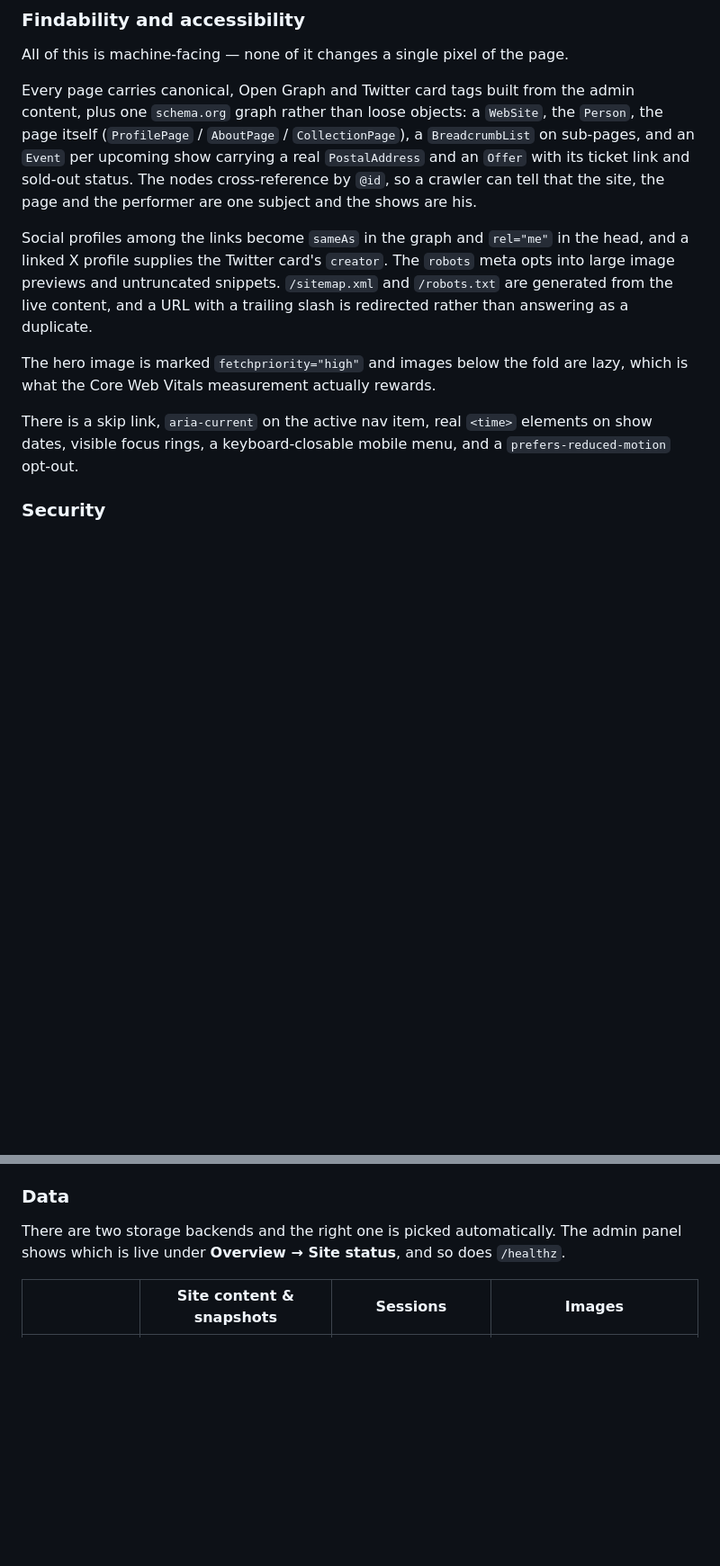
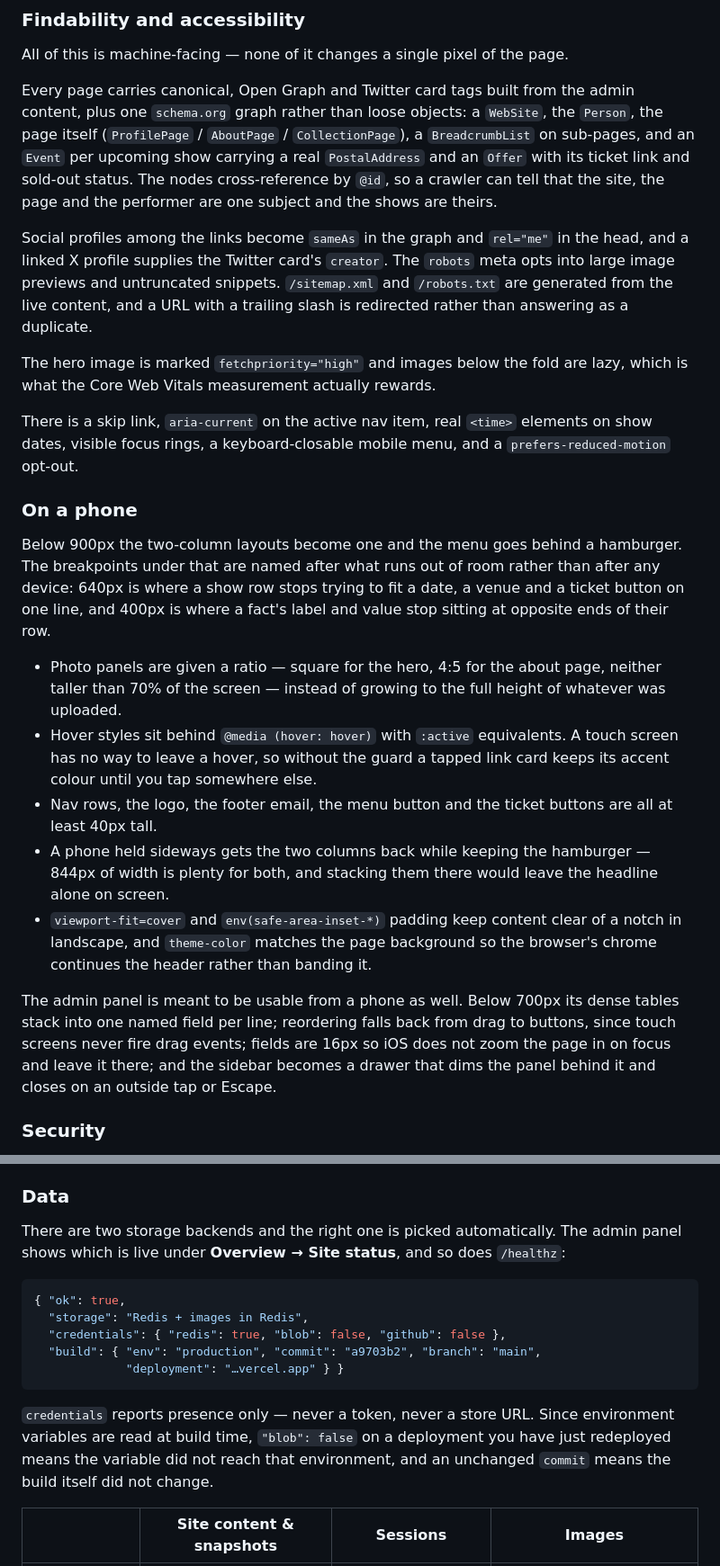
Before and after one commit to taylordrew4u2/taylosite, a Markdown page: README.md, 2 parts joined by grey strips. Shown at 90% size. GitHub-like rendering; blank space fills up the shorter version.

Commit message:
Document how the site behaves on a phone
The README covered what the admin panel edits and how the storage backends
are chosen, but said nothing about the layout below 900px beyond a passing
mention of the mobile menu — so the breakpoints, the ratio caps on the photo
panels and the touch-specific fallbacks were undocumented.

Adds a section for it, and writes out what /healthz answers with now that it
reports build identity and visible credentials rather than just the backend
name. Also corrects a pronoun in the structured-data paragraph.

Co-Authored-By: Claude Opus 5 <noreply@anthropic.com>
Claude-Session: https://claude.ai/code/session_01LHbBTShV6G4YXucmMdC5gP

````diff
--- a/README.md
+++ b/README.md
@@ -96,7 +96,7 @@ admin content, plus one `schema.org` graph rather than loose objects: a
 `CollectionPage`), a `BreadcrumbList` on sub-pages, and an `Event` per upcoming
 show carrying a real `PostalAddress` and an `Offer` with its ticket link and
 sold-out status. The nodes cross-reference by `@id`, so a crawler can tell that
-the site, the page and the performer are one subject and the shows are his.
+the site, the page and the performer are one subject and the shows are theirs.
 
 Social profiles among the links become `sameAs` in the graph and `rel="me"` in
 the head, and a linked X profile supplies the Twitter card's `creator`. The
@@ -110,6 +110,36 @@ lazy, which is what the Core Web Vitals measurement actually rewards.
 There is a skip link, `aria-current` on the active nav item, real `<time>`
 elements on show dates, visible focus rings, a keyboard-closable mobile menu,
 and a `prefers-reduced-motion` opt-out.
+
+### On a phone
+
+Below 900px the two-column layouts become one and the menu goes behind a
+hamburger. The breakpoints under that are named after what runs out of room
+rather than after any device: 640px is where a show row stops trying to fit a
+date, a venue and a ticket button on one line, and 400px is where a fact's label
+and value stop sitting at opposite ends of their row.
+
+- Photo panels are given a ratio — square for the hero, 4:5 for the about page,
+  neither taller than 70% of the screen — instead of growing to the full height
+  of whatever was uploaded.
+- Hover styles sit behind `@media (hover: hover)` with `:active` equivalents. A
+  touch screen has no way to leave a hover, so without the guard a tapped link
+  card keeps its accent colour until you tap somewhere else.
+- Nav rows, the logo, the footer email, the menu button and the ticket buttons
+  are all at least 40px tall.
+- A phone held sideways gets the two columns back while keeping the hamburger —
+  844px of width is plenty for both, and stacking them there would leave the
+  headline alone on screen.
+- `viewport-fit=cover` and `env(safe-area-inset-*)` padding keep content clear
+  of a notch in landscape, and `theme-color` matches the page background so the
+  browser's chrome continues the header rather than banding it.
+
+The admin panel is meant to be usable from a phone as well. Below 700px its
+dense tables stack into one named field per line; reordering falls back from
+drag to buttons, since touch screens never fire drag events; fields are 16px so
+iOS does not zoom the page in on focus and leave it there; and the sidebar
+becomes a drawer that dims the panel behind it and closes on an outside tap or
+Escape.
 
 ### Security
 
@@ -127,7 +157,20 @@ and a `prefers-reduced-motion` opt-out.
 
 There are two storage backends and the right one is picked automatically. The
 admin panel shows which is live under **Overview → Site status**, and so does
-`/healthz`.
+`/healthz`:
+
+```json
+{ "ok": true,
+  "storage": "Redis + images in Redis",
+  "credentials": { "redis": true, "blob": false, "github": false },
+  "build": { "env": "production", "commit": "a9703b2", "branch": "main",
+             "deployment": "…vercel.app" } }
+```
+
+`credentials` reports presence only — never a token, never a store URL. Since
+environment variables are read at build time, `"blob": false` on a deployment
+you have just redeployed means the variable did not reach that environment, and
+an unchanged `commit` means the build itself did not change.
 
 | | Site content & snapshots | Sessions | Images |
 | --- | --- | --- | --- |
````
